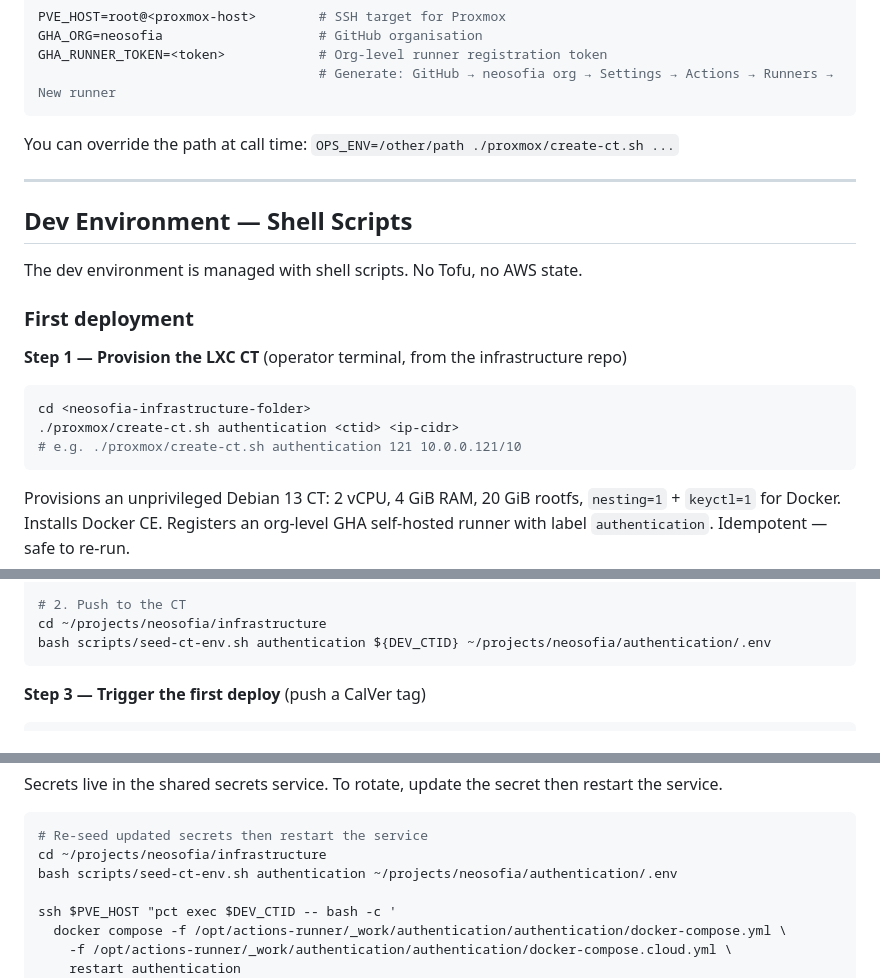
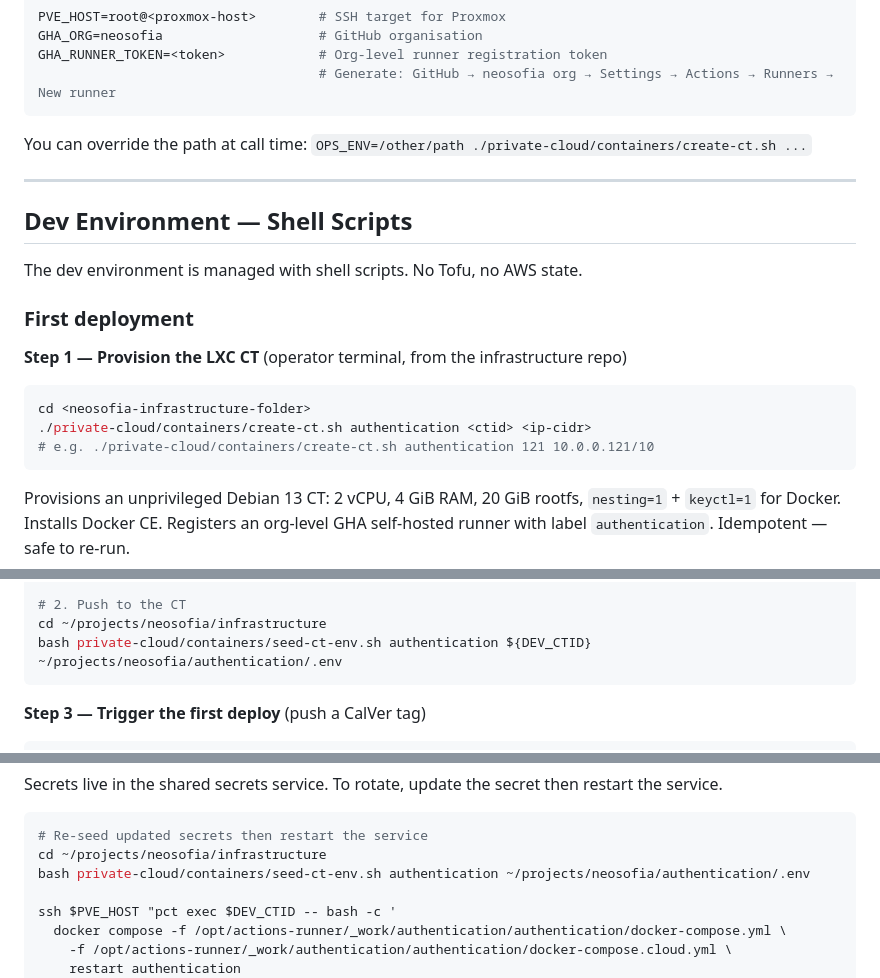
Before and after one commit to Neosofia/authentication, a Markdown page: OPS-CLOUD.md, 3 parts joined by grey strips. Rendered like a GitHub page.

Commit message:
docs: update infrastructure script paths after repo reorganization
proxmox/create-ct.sh → private-cloud/containers/create-ct.sh
scripts/seed-ct-env.sh → private-cloud/containers/seed-ct-env.sh

````diff
--- a/OPS-CLOUD.md
+++ b/OPS-CLOUD.md
@@ -134,7 +134,7 @@ GHA_RUNNER_TOKEN=<token>            # Org-level runner registration token
                                     # Generate: GitHub → neosofia org → Settings → Actions → Runners → New runner
 ```
 
-You can override the path at call time: `OPS_ENV=/other/path ./proxmox/create-ct.sh ...`
+You can override the path at call time: `OPS_ENV=/other/path ./private-cloud/containers/create-ct.sh ...`
 
 ---
 
@@ -148,8 +148,8 @@ The dev environment is managed with shell scripts. No Tofu, no AWS state.
 
 ```bash
 cd <neosofia-infrastructure-folder>
-./proxmox/create-ct.sh authentication <ctid> <ip-cidr>
-# e.g. ./proxmox/create-ct.sh authentication 121 10.0.0.121/10
+./private-cloud/containers/create-ct.sh authentication <ctid> <ip-cidr>
+# e.g. ./private-cloud/containers/create-ct.sh authentication 121 10.0.0.121/10
 ```
 
 Provisions an unprivileged Debian 13 CT: 2 vCPU, 4 GiB RAM, 20 GiB rootfs,
@@ -169,7 +169,7 @@ $EDITOR .env             # fill in WORKOS_CLIENT_ID, WORKOS_API_KEY, PUBLIC_BASE
 
 # 2. Push to the CT
 cd ~/projects/neosofia/infrastructure
-bash scripts/seed-ct-env.sh authentication ${DEV_CTID} ~/projects/neosofia/authentication/.env
+bash private-cloud/containers/seed-ct-env.sh authentication ${DEV_CTID} ~/projects/neosofia/authentication/.env
 ```
 
 **Step 3 — Trigger the first deploy** (push a CalVer tag)
@@ -257,7 +257,7 @@ Secrets live in the shared secrets service. To rotate, update the secret then re
 ```bash
 # Re-seed updated secrets then restart the service
 cd ~/projects/neosofia/infrastructure
-bash scripts/seed-ct-env.sh authentication ~/projects/neosofia/authentication/.env
+bash private-cloud/containers/seed-ct-env.sh authentication ~/projects/neosofia/authentication/.env
 
 ssh $PVE_HOST "pct exec $DEV_CTID -- bash -c '
   docker compose -f /opt/actions-runner/_work/authentication/authentication/docker-compose.yml \
````
